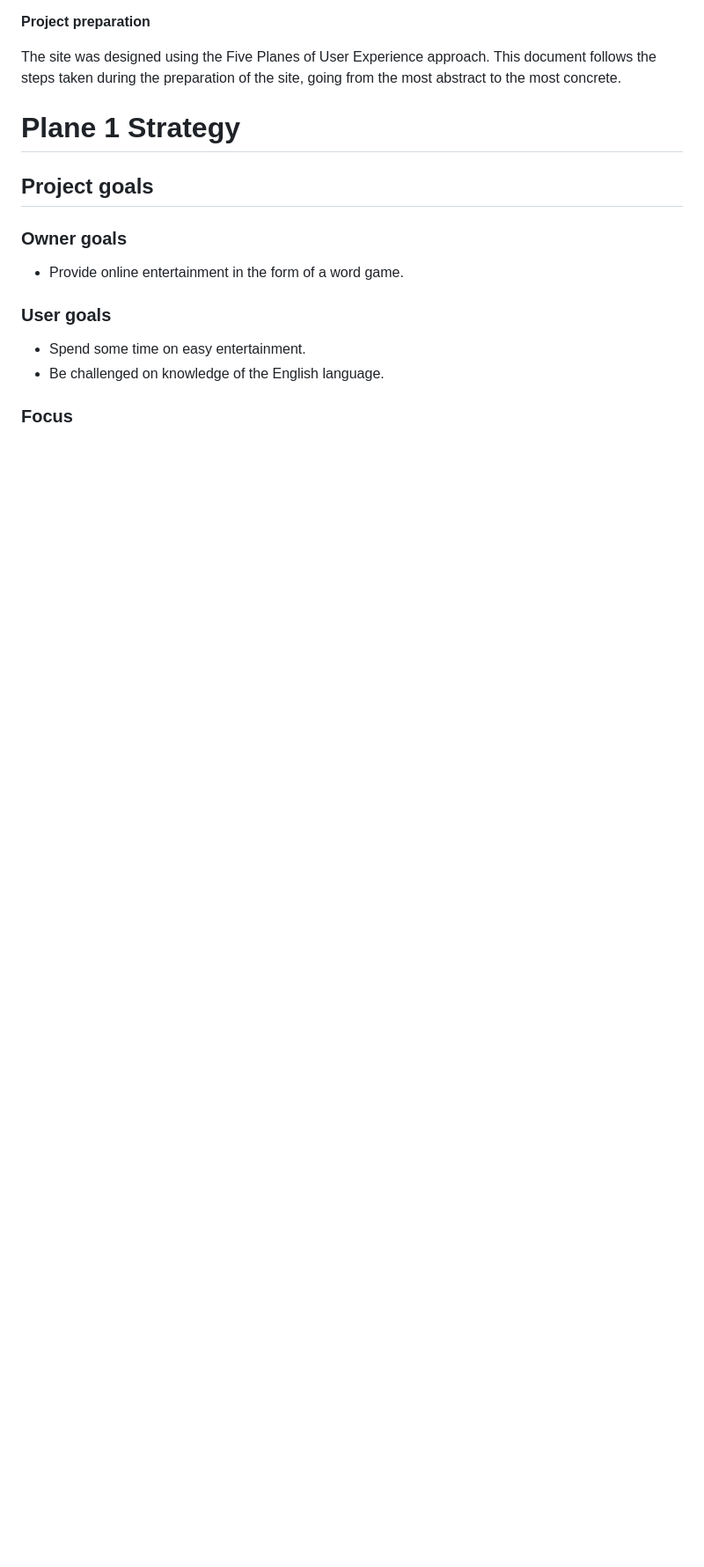
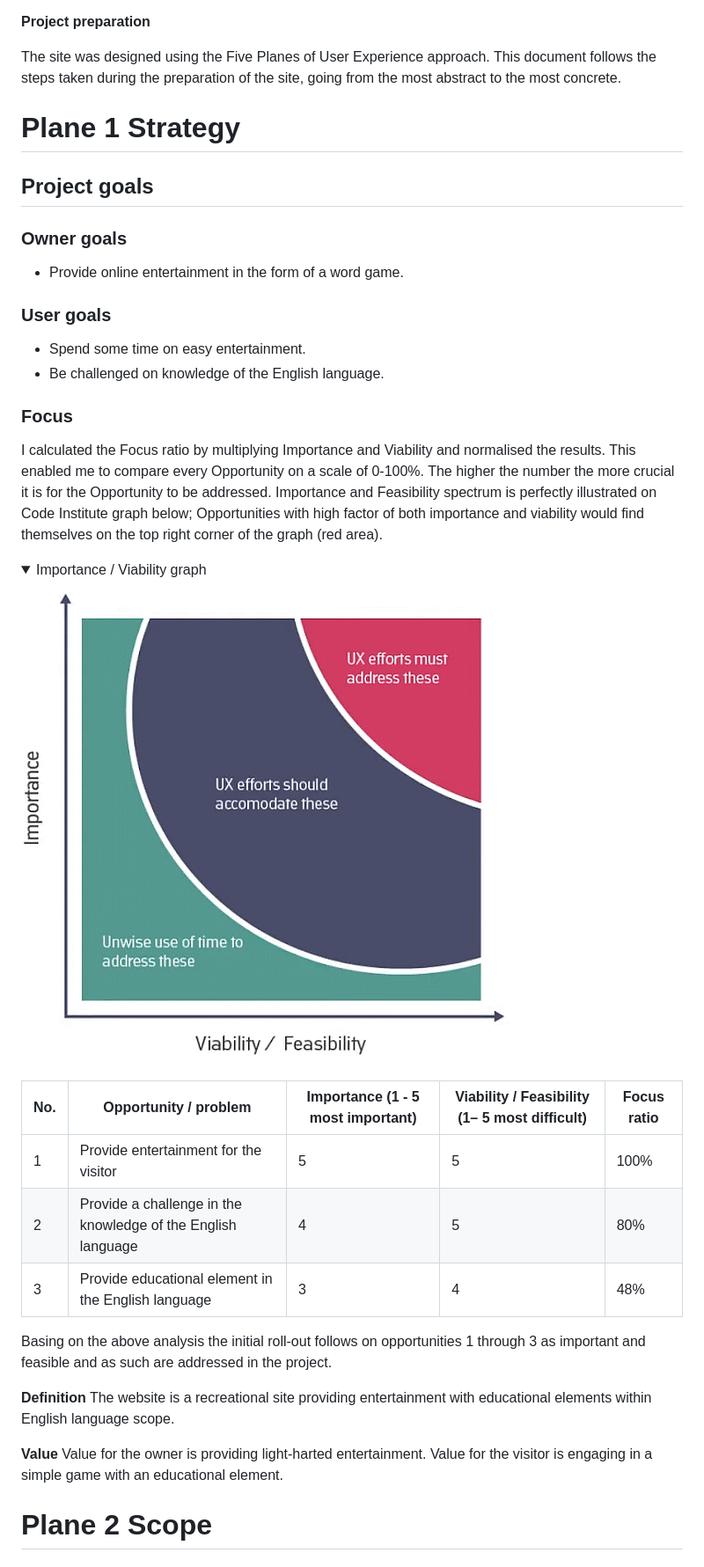
Before and after one commit to KarMiles/kingdom-for-a-word, a Markdown page: README.md, the part around the change. Shown: that part at 88% size. Drawn GitHub-style; pictures changed too: docs/feasibility-graph.gif (added); folded sections open; blank space fills up the shorter version.

Commit message:
Add Plane 1 Strategy to README

```diff
--- a/README.md
+++ b/README.md
@@ -17,3 +17,26 @@ The site was designed using the Five Planes of User Experience approach. This do
 - Be challenged on knowledge of the English language.
 
 ### Focus
+I calculated the Focus ratio by multiplying Importance and Viability and normalised the results. This enabled me to compare every Opportunity on a scale of 0-100%. The higher the number the more crucial it is for the Opportunity to be addressed. Importance and Feasibility spectrum is perfectly illustrated on Code Institute graph below; Opportunities with high factor of both importance and viability would find themselves on the top right corner of the graph (red area).
+<details>
+    <summary>Importance / Viability graph</summary>
+    <img src="docs/feasibility-graph.gif">
+</details>
+
+
+| No. | Opportunity / problem                                        | Importance (1 - 5 most important) | Viability / Feasibility (1– 5 most difficult) | Focus ratio |
+| --- | ------------------------------------------------------------ | --------------------------------- | --------------------------------------------- | ----------- |
+| 1   | Provide entertainment for the visitor                        | 5                                 | 5                                             | 100%        |
+| 2   | Provide a challenge in the knowledge of the English language | 4                                 | 5                                             | 80%         |
+| 3   | Provide educational element in the English language          | 3                                 | 4                                             | 48%         |
+
+Basing on the above analysis the initial roll-out follows on opportunities 1 through 3 as important and feasible and as such are addressed in the project.
+
+**Definition**
+The website is a recreational site providing entertainment with educational elements within English language scope.
+
+**Value**
+Value for the owner is providing light-harted entertainment.
+Value for the visitor is engaging in a simple game with an educational element.
+
+# Plane 2 Scope
```
Also changed, not shown: docs/feasibility-graph.png (added).
